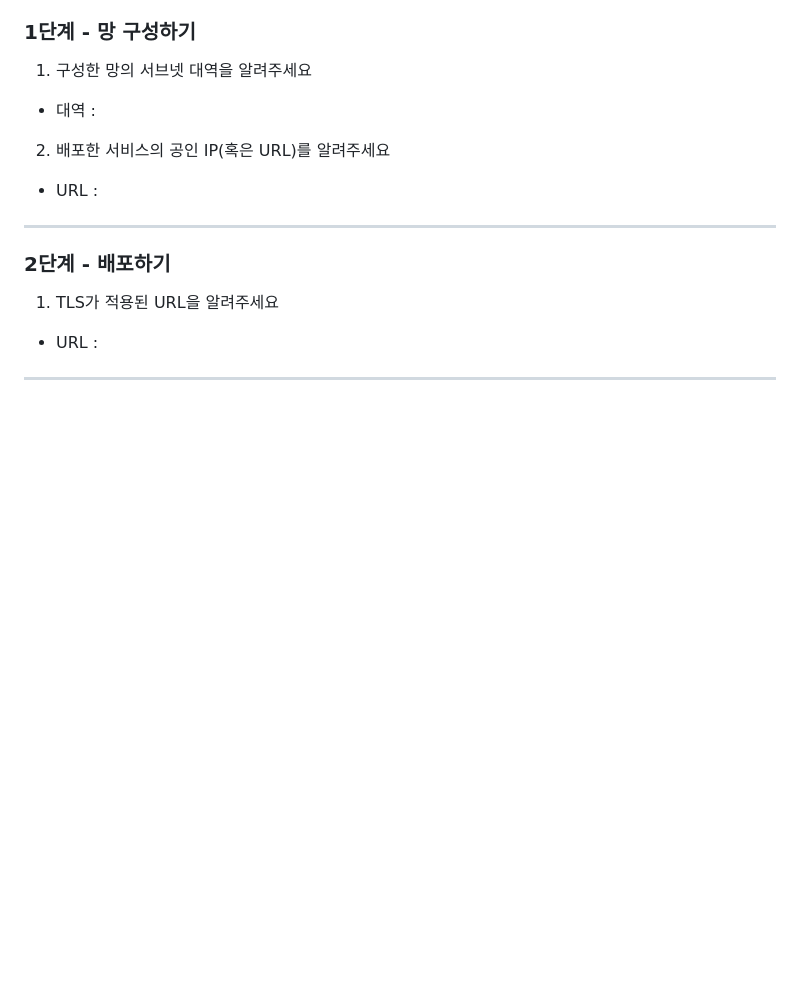
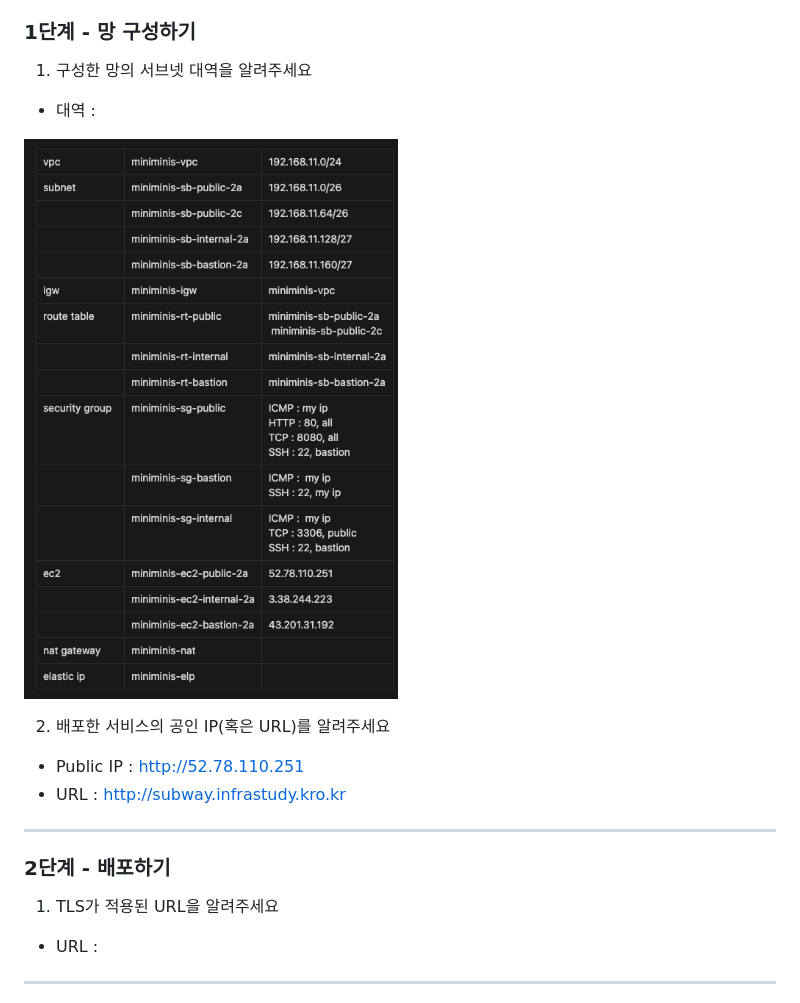
Before and after one commit to next-step/infra-subway-deploy, a Markdown page: README.md, the part around the change. Rendered like a GitHub page; pictures changed too: img_1.png (added); blank space fills up the shorter version.

Commit message:
feat 1단계 미션 완료 (#836)

```diff
--- a/README.md
+++ b/README.md
@@ -52,10 +52,12 @@ npm run dev
 1. 구성한 망의 서브넷 대역을 알려주세요
 - 대역 :
 
+![img_1.png](img_1.png)
+
 2. 배포한 서비스의 공인 IP(혹은 URL)를 알려주세요
 
-- URL :
-
+- Public IP : http://52.78.110.251
+- URL : http://subway.infrastudy.kro.kr
 
 
 ---
```
